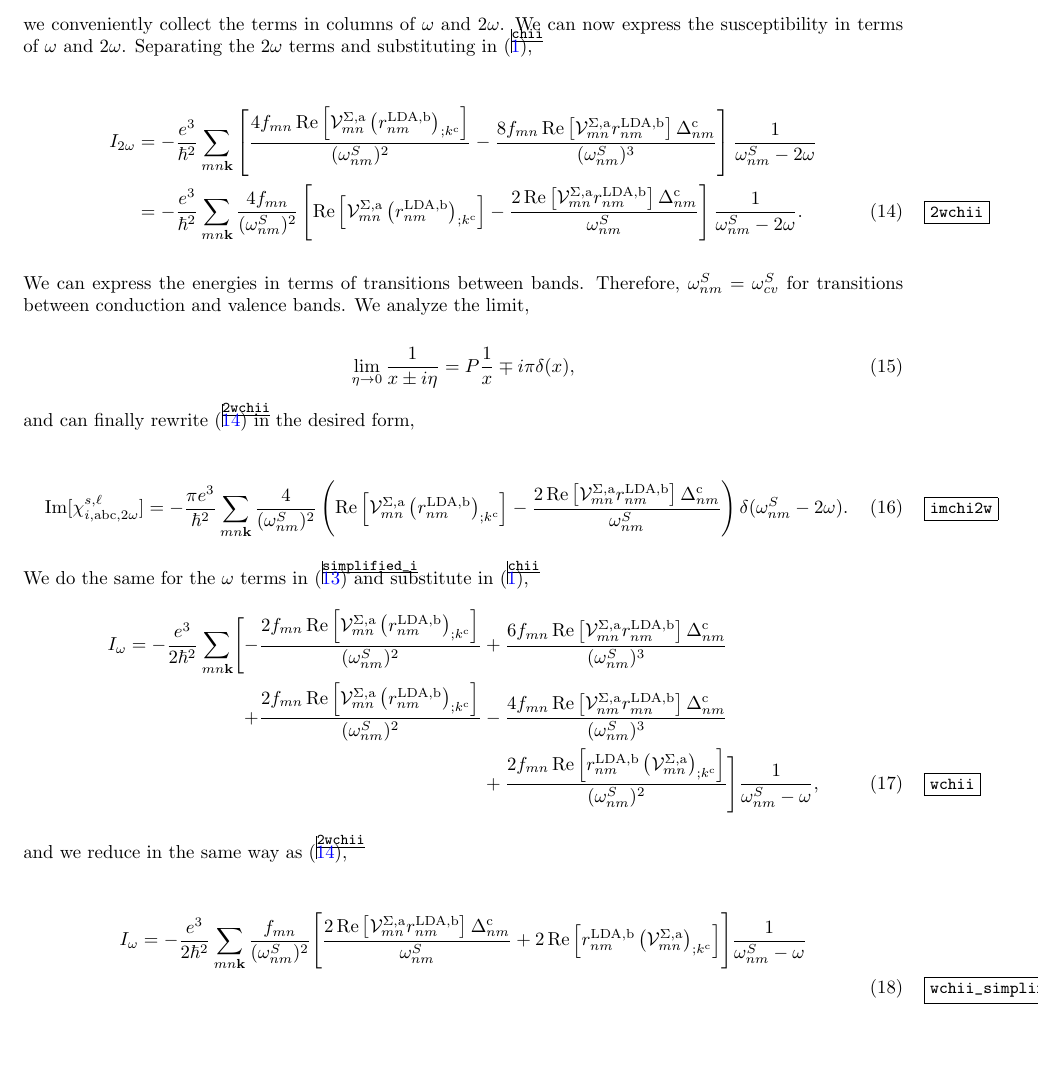
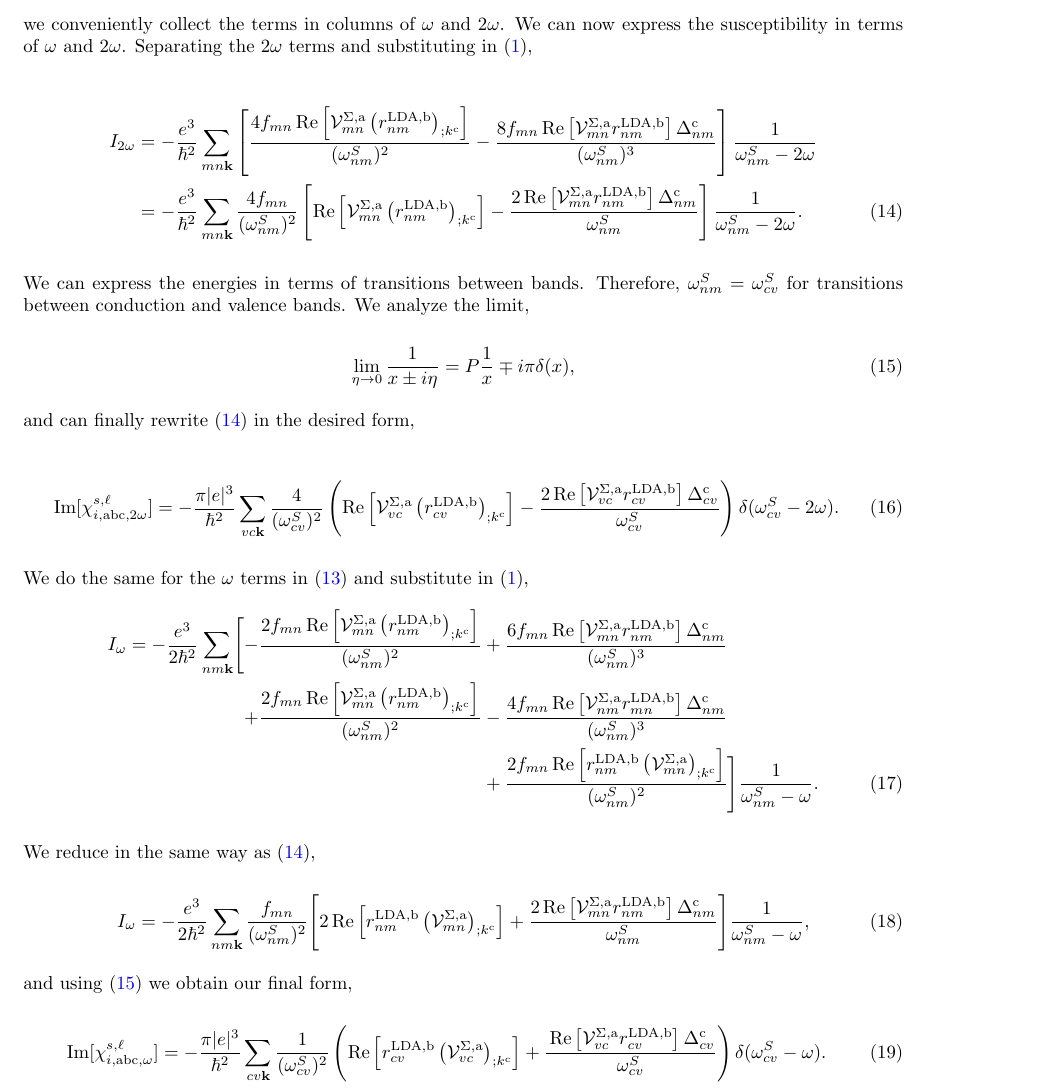
Before and after one commit to roguephysicist/phd-thesis, a LaTeX document (my_derivation.tex): part of page 4 of 4, cut so that both start at the same text, the shorter picture padded with empty space. Compiled offline with pdfLaTeX.

Commit message:
finished with intra part sans corrections

```diff
--- a/my_derivation.tex
+++ b/my_derivation.tex
@@ -3,7 +3,7 @@
 \usepackage{amsmath}
 \usepackage{parskip}
 \usepackage{fullpage}
-\usepackage{showkeys}
+%\usepackage{showkeys}
 \usepackage[colorlinks,linkcolor={blue},citecolor={red}]{hyperref}
 %\usepackage{breqn}
 %\allowdisplaybreaks[1]%biutiful equation breaker!!!
@@ -159,7 +159,7 @@ I_{2\omega}
 
 We can express the energies in terms of transitions between bands. Therefore, $\omega^{S}_{nm} = \omega^{S}_{cv}$ for transitions between conduction and valence bands. We analyze the limit,
 
-\begin{equation}
+\begin{equation}\label{limit_eta}
 \lim_{\eta\to 0}\frac{1}{x\pm i\eta}=P\frac{1}{x}\mp i\pi\delta(x),
 \end{equation}
 
@@ -167,31 +167,42 @@ and can finally rewrite \eqref{2wchii} in the desired form,
 % we need to place the absolute value on the e, and check how the sign changes on the entire equation
 
 \begin{equation}\label{imchi2w}
-\mathrm{Im}[\chi_{i,\text{a}\text{b}\text{c},2\omega}^{s,\ell}] = -\frac{\pi e^{3}}{\hbar^2}\sum_{mn\mathbf{k}}\frac{4}{(\omega^{S}_{nm})^{2}}\left(\mathrm{Re}\left[\mathcal{V}^{\Sigma,\text{a}}_{mn}\left(r^{\text{LDA,b}}_{nm}\right)_{;k^{\text{c}}}\right] - \frac{2\,\mathrm{Re}\left[\mathcal{V}^{\Sigma,\text{a}}_{mn}r^{\text{LDA,b}}_{nm}\right]\Delta^{\text{c}}_{nm}}{\omega^{S}_{nm}}\right)\delta(\omega^{S}_{nm}-2\omega).
+\mathrm{Im}[\chi_{i,\text{a}\text{b}\text{c},2\omega}^{s,\ell}] = -\frac{\pi \vert e\vert^{3}}{\hbar^2}\sum_{vc\mathbf{k}}\frac{4}{(\omega^{S}_{cv})^{2}}\left(\mathrm{Re}\left[\mathcal{V}^{\Sigma,\text{a}}_{vc}\left(r^{\text{LDA,b}}_{cv}\right)_{;k^{\text{c}}}\right] - \frac{2\,\mathrm{Re}\left[\mathcal{V}^{\Sigma,\text{a}}_{vc}r^{\text{LDA,b}}_{cv}\right]\Delta^{\text{c}}_{cv}}{\omega^{S}_{cv}}\right)\delta(\omega^{S}_{cv}-2\omega).
 \end{equation}
 
 We do the same for the $\omega$ terms in \eqref{simplified_i} and substitute in \eqref{chii},
 \begin{align}\label{wchii}
 I_{\omega}
-= -\frac{e^3}{2\hbar^2}\sum_{mn\mathbf{k}}
+= -\frac{e^3}{2\hbar^2}\sum_{nm\mathbf{k}}
 \Biggl[
  - \frac{2f_{mn}\,\mathrm{Re}\left[\mathcal{V}^{\Sigma,\text{a}}_{mn}\left(r^{\text{LDA,b}}_{nm}\right)_{;k^{\text{c}}}\right]}{(\omega^{S}_{nm})^{2}}
 &+ \frac{6f_{mn}\,\mathrm{Re}\left[\mathcal{V}^{\Sigma,\text{a}}_{mn}r^{\text{LDA,b}}_{nm}\right]\Delta^{\text{c}}_{nm}}{(\omega^{S}_{nm})^{3}}\nonumber\\
  + \frac{2f_{mn}\,\mathrm{Re}\left[\mathcal{V}^{\Sigma,\text{a}}_{mn}\left(r^{\text{LDA,b}}_{nm}\right)_{;k^{\text{c}}}\right]}{(\omega^{S}_{nm})^{2}}
 &- \frac{4f_{mn}\,\mathrm{Re}\left[\mathcal{V}^{\Sigma,\text{a}}_{nm}r^{\text{LDA,b}}_{mn}\right]\Delta_{nm}^{\text{c}}}{(\omega^{S}_{nm})^{3}}\nonumber\\
 &+ \frac{2f_{mn}\,\mathrm{Re}\left[r^{\text{LDA,b}}_{nm}\left(\mathcal{V}^{\Sigma,\text{a}}_{mn}\right)_{;k^{\text{c}}}\right]}{(\omega^{S}_{nm})^{2}}
-\Biggr]\frac{1}{\omega^{S}_{nm}-\omega},
+\Biggr]\frac{1}{\omega^{S}_{nm}-\omega}.
 \end{align}
 
-and we reduce in the same way as \eqref{2wchii}, % follow the derivation in the uncorrected doc, especially for the chain rule to see where this extra 2 comes from
+We reduce in the same way as \eqref{2wchii}, % follow the derivation in the uncorrected doc, especially for the chain rule to see where this extra 2 comes from
 
-\begin{align}\label{wchii_simplified}
+\begin{equation}\label{wchii_simplified}
 I_{\omega}
-= -\frac{e^3}{2\hbar^2}\sum_{mn\mathbf{k}}\frac{f_{mn}}{(\omega^{S}_{nm})^{2}}
+= -\frac{e^3}{2\hbar^2}\sum_{nm\mathbf{k}}\frac{f_{mn}}{(\omega^{S}_{nm})^{2}}
 \Biggl[
- \frac{2\,\mathrm{Re}\left[\mathcal{V}^{\Sigma,\text{a}}_{mn}r^{\text{LDA,b}}_{nm}\right]\Delta^{\text{c}}_{nm}}{\omega^{S}_{nm}}
-+ 2\,\mathrm{Re}\left[r^{\text{LDA,b}}_{nm}\left(\mathcal{V}^{\Sigma,\text{a}}_{mn}\right)_{;k^{\text{c}}}\right]
-\Biggr]\frac{1}{\omega^{S}_{nm}-\omega}\nonumber\\
-\end{align}
+2\,\mathrm{Re}\left[r^{\text{LDA,b}}_{nm}\left(\mathcal{V}^{\Sigma,\text{a}}_{mn}\right)_{;k^{\text{c}}}\right]
++\frac{2\,\mathrm{Re}\left[\mathcal{V}^{\Sigma,\text{a}}_{mn}r^{\text{LDA,b}}_{nm}\right]\Delta^{\text{c}}_{nm}}{\omega^{S}_{nm}}
+\Biggr]\frac{1}{\omega^{S}_{nm}-\omega},
+\end{equation}
+
+and using \eqref{limit_eta} we obtain our final form,
+
+\begin{equation}
+\mathrm{Im}[\chi_{i,\text{a}\text{b}\text{c},\omega}^{s,\ell}]
+= -\frac{\pi\vert e\vert^3}{\hbar^2}\sum_{cv\mathbf{k}}\frac{1}{(\omega^{S}_{cv})^{2}}
+\left(
+\mathrm{Re}\left[r^{\text{LDA,b}}_{cv}\left(\mathcal{V}^{\Sigma,\text{a}}_{vc}\right)_{;k^{\text{c}}}\right]
++\frac{\,\mathrm{Re}\left[\mathcal{V}^{\Sigma,\text{a}}_{vc}r^{\text{LDA,b}}_{cv}\right]\Delta^{\text{c}}_{cv}}{\omega^{S}_{cv}}
+\right)\delta(\omega^{S}_{cv}-\omega).
+\end{equation}
 
 \end{document}
```
Also changed, not shown: my_derivation.pdf, my_derivation.tex (10 more changed lines).
